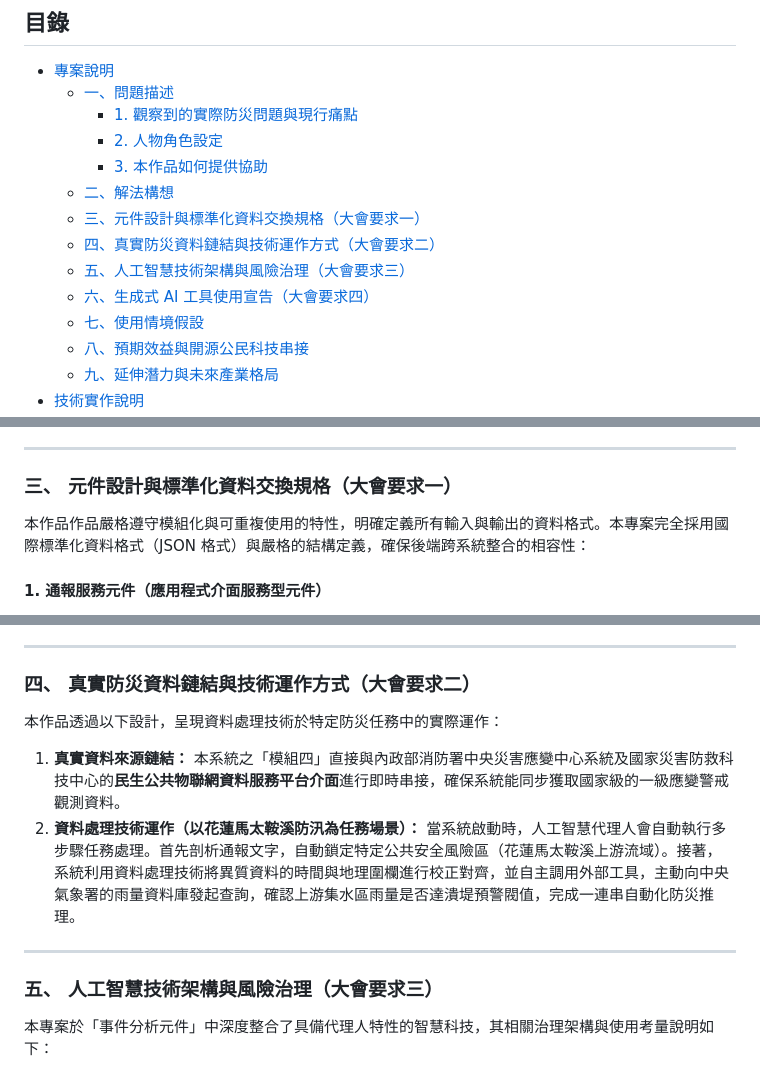
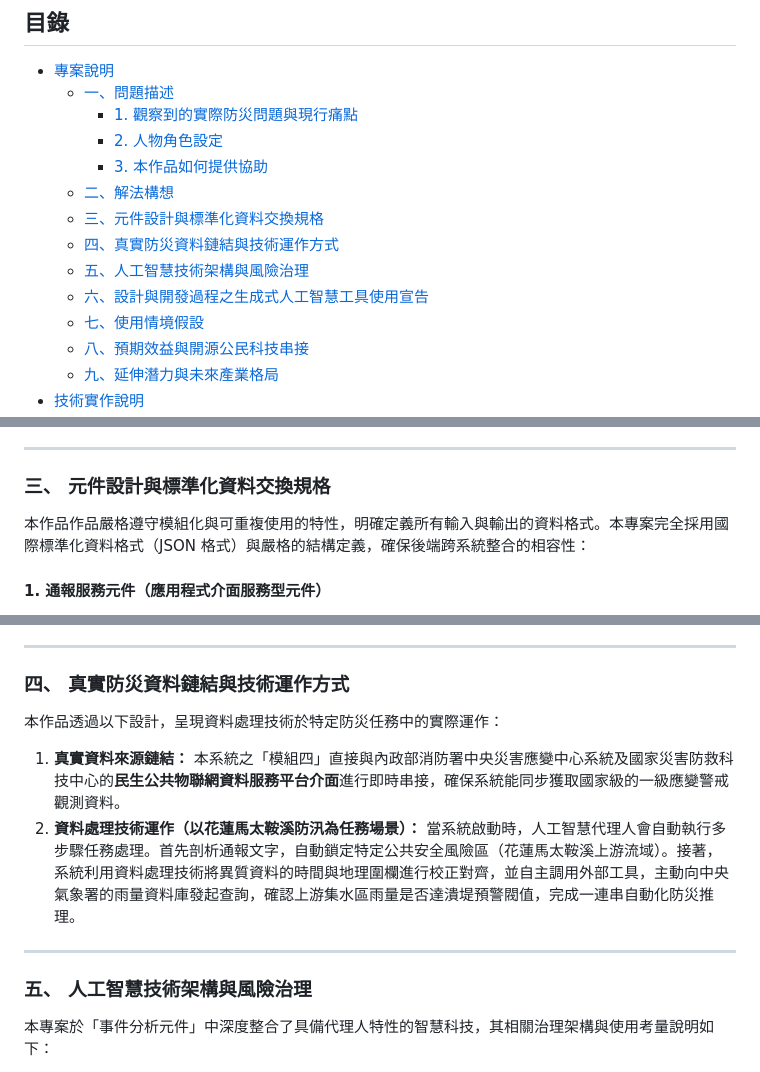
Before and after one commit to Brocere-iot/moda-competition, a Markdown page: README.md, 3 parts joined by grey strips. Rendered like a GitHub page.

Commit message:
docs: remove redundant words

```diff
--- a/README.md
+++ b/README.md
@@ -23,10 +24,10 @@
     - [2. 人物角色設定](#2-人物角色設定)
     - [3. 本作品如何提供協助](#3-本作品如何提供協助)
   - [二、解法構想](#二-解法構想)
-  - [三、元件設計與標準化資料交換規格（大會要求一）](#三-元件設計與標準化資料交換規格大會要求一)
-  - [四、真實防災資料鏈結與技術運作方式（大會要求二）](#四-真實防災資料鏈結與技術運作方式大會要求二)
-  - [五、人工智慧技術架構與風險治理（大會要求三）](#五-人工智慧技術架構與風險治理大會要求三)
-  - [六、生成式 AI 工具使用宣告（大會要求四）](#六-設計與開發過程之生成式人工智慧工具使用宣告大會要求四)
+  - [三、元件設計與標準化資料交換規格](#三-元件設計與標準化資料交換規格)
+  - [四、真實防災資料鏈結與技術運作方式](#四-真實防災資料鏈結與技術運作方式)
+  - [五、人工智慧技術架構與風險治理](#五-人工智慧技術架構與風險治理)
+  - [六、設計與開發過程之生成式人工智慧工具使用宣告](#六-設計與開發過程之生成式人工智慧工具使用宣告)
   - [七、使用情境假設](#七-使用情境假設)
   - [八、預期效益與開源公民科技串接](#八-預期效益與開源公民科技串接)
   - [九、延伸潛力與未來產業格局](#九-延伸潛力與未來產業格局)
@@ -64,7 +65,7 @@
 
 ---
 
-### 三、 元件設計與標準化資料交換規格（大會要求一）
+### 三、 元件設計與標準化資料交換規格
 
 本作品作品嚴格遵守模組化與可重複使用的特性，明確定義所有輸入與輸出的資料格式。本專案完全採用國際標準化資料格式（JSON 格式）與嚴格的結構定義，確保後端跨系統整合的相容性：
 
@@ -87,7 +88,7 @@
 
 ---
 
-### 四、 真實防災資料鏈結與技術運作方式（大會要求二）
+### 四、 真實防災資料鏈結與技術運作方式
 
 本作品透過以下設計，呈現資料處理技術於特定防災任務中的實際運作：
 1. **真實資料來源鏈結：** 本系統之「模組四」直接與內政部消防署中央災害應變中心系統及國家災害防救科技中心的**民生公共物聯網資料服務平台介面**進行即時串接，確保系統能同步獲取國家級的一級應變警戒觀測資料。
@@ -95,7 +96,7 @@
 
 ---
 
-### 五、 人工智慧技術架構與風險治理（大會要求三）
+### 五、 人工智慧技術架構與風險治理
 
 本專案於「事件分析元件」中深度整合了具備代理人特性的智慧科技，其相關治理架構與使用考量說明如下：
 
```
Also changed, not shown: other parts of README.md (+2 -1 lines).
